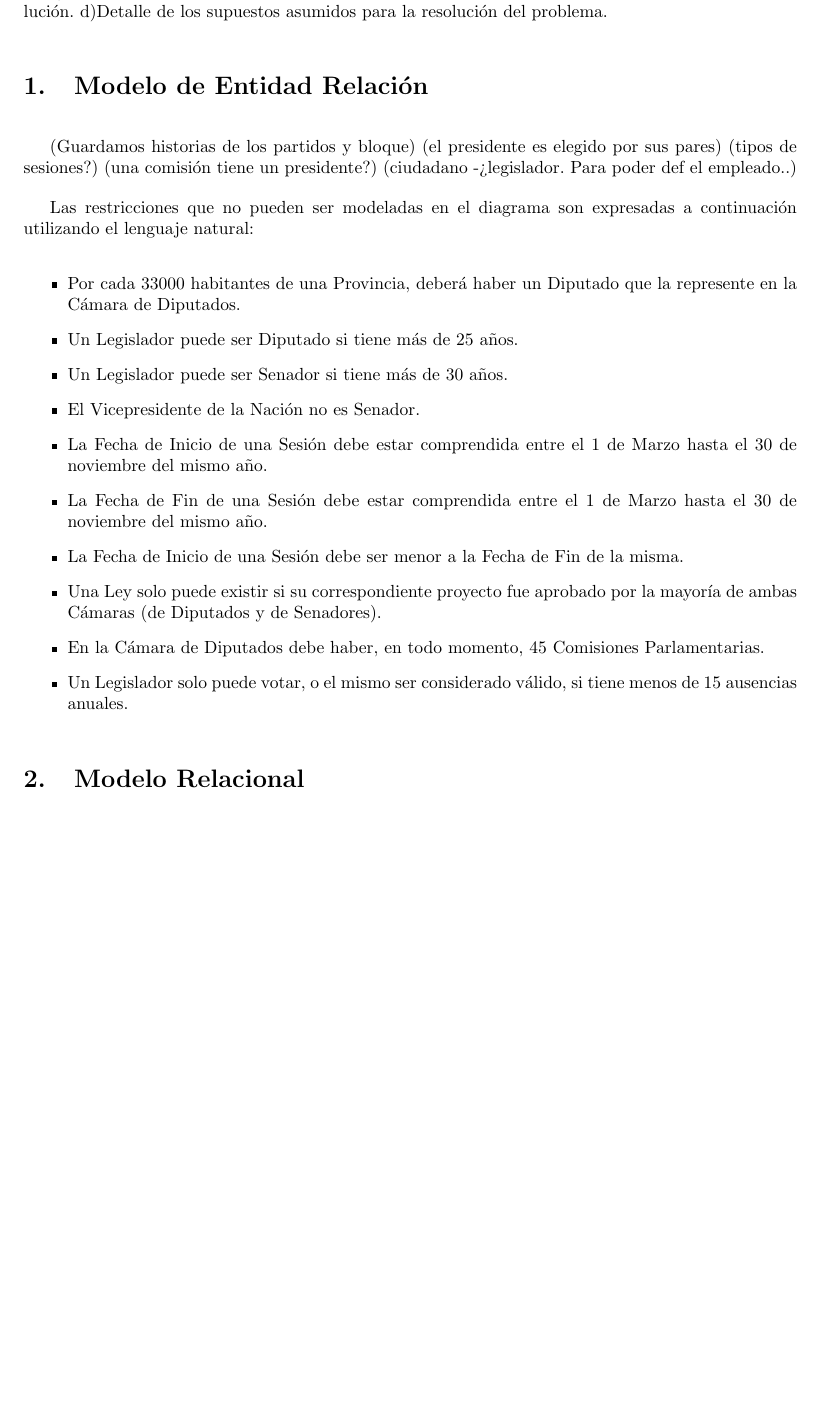
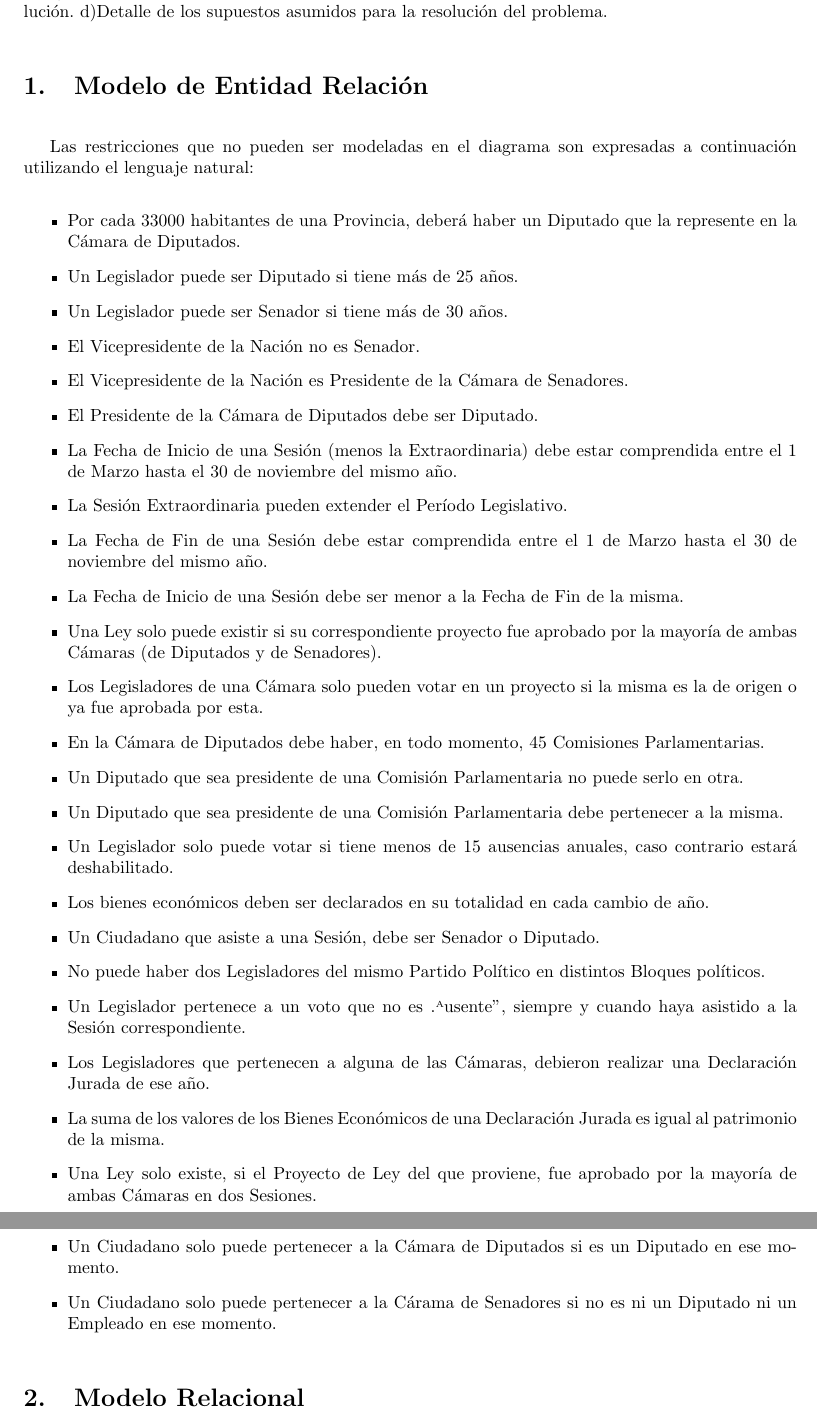
Before and after one commit to alemata/tp_bases, a LaTeX document (Informe/informeBDTP1.tex, which reads Informe/mer.tex): part of page 4 of 6 before the commit and two parts of pages 4 and 5 of 7 after it, the two joined at a grey line, cut so that both start at the same text, the shorter picture padded with empty space. Compiled offline with pdfLaTeX; a LaTeX package or settings file that is missing is left out.

Commit message:
cambios en el informe

```diff
--- a/Informe/mer.tex
+++ b/Informe/mer.tex
@@ -3,27 +3,33 @@ d)Detalle de los supuestos asumidos para la resolución del problema.
 
 
 \section{Modelo de Entidad Relación}
-
-(Guardamos historias de los partidos y bloque)
-(el presidente es elegido por sus pares)
-(tipos de sesiones?)
-(una comisión tiene un presidente?)
-(ciudadano -> legislador. Para poder def el empleado..)
-
-
-
 Las restricciones que no pueden ser modeladas en el diagrama son expresadas a continuación utilizando el lenguaje natural:
 \begin{itemize}
 	\item Por cada 33000 habitantes de una Provincia, deberá haber un Diputado que la represente en la Cámara de Diputados.
 	\item Un Legislador puede ser Diputado si tiene más de 25 años.
 	\item Un Legislador puede ser Senador si tiene más de 30 años.
 	\item El Vicepresidente de la Nación no es Senador.
-	\item La Fecha de Inicio de una Sesión debe estar comprendida entre el 1 de Marzo hasta el 30 de noviembre del mismo año.
+	\item El Vicepresidente de la Nación es Presidente de la Cámara de Senadores.
+	\item El Presidente de la Cámara de Diputados debe ser Diputado.
+	\item La Fecha de Inicio de una Sesión (menos la Extraordinaria) debe estar comprendida entre el 1 de Marzo hasta el 30 de noviembre del mismo año.
+	\item La Sesión Extraordinaria pueden extender el Período Legislativo.
 	\item La Fecha de Fin de una Sesión debe estar comprendida entre el 1 de Marzo hasta el 30 de noviembre del mismo año.
 	\item La Fecha de Inicio de una Sesión debe ser menor a la Fecha de Fin de la misma.
 	\item Una Ley solo puede existir si su correspondiente proyecto fue aprobado por la mayoría de ambas Cámaras (de Diputados y de Senadores).
+	\item Los Legisladores de una Cámara solo pueden votar en un proyecto si la misma es la de origen o ya fue aprobada por esta.
 	\item En la Cámara de Diputados debe haber, en todo momento, 45 Comisiones Parlamentarias.
-	\item Un Legislador solo puede votar, o el mismo ser considerado válido, si tiene menos de 15 ausencias anuales.
+	\item Un Diputado que sea presidente de una Comisión Parlamentaria no puede serlo en otra.
+	\item Un Diputado que sea presidente de una Comisión Parlamentaria debe pertenecer a la misma.
+	\item Un Legislador solo puede votar si tiene menos de 15 ausencias anuales, caso contrario estará deshabilitado.
+	\item Los bienes económicos deben ser declarados en su totalidad en cada cambio de año.
+	\item Un Ciudadano que asiste a una Sesión, debe ser Senador o Diputado.
+	\item No puede haber dos Legisladores del mismo Partido Político en distintos Bloques políticos.
+	\item Un Legislador pertenece a un voto que no es "Ausente", siempre y cuando haya asistido a la Sesión correspondiente.
+	\item Los Legisladores que pertenecen a alguna de las Cámaras, debieron realizar una Declaración Jurada de ese año.
+	\item La suma de los valores de los Bienes Económicos de una Declaración Jurada es igual al patrimonio de la misma.
+	\item Una Ley solo existe, si el Proyecto de Ley del que proviene, fue aprobado por la mayoría de ambas Cámaras en dos Sesiones.
+	\item Un Ciudadano solo puede pertenecer a la Cámara de Diputados si es un Diputado en ese momento.
+	\item Un Ciudadano solo puede pertenecer a la Cárama de Senadores si no es ni un Diputado ni un Empleado en ese momento.
 
 \end{itemize}
 
```
Also changed, not shown: Informe/introduccion.tex (+6 -0 lines).
